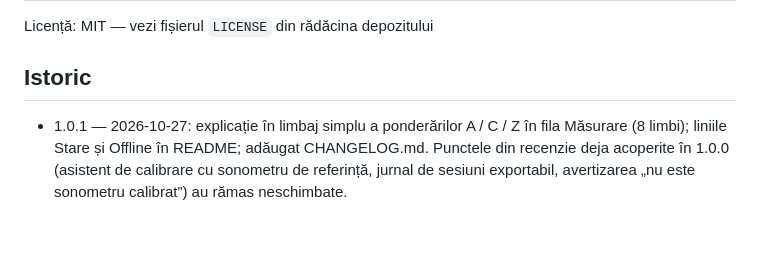
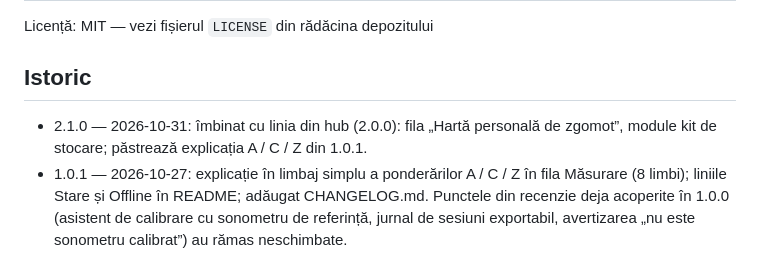
Before and after one commit to chiuta/Decibel, a Markdown page: README.ro.md, the part around the change. Rendered like a GitHub page; blank space fills up the shorter version.

Commit message:
README: intrare 2.1.0 în istoric (en, ro)
Co-Authored-By: Claude Sonnet 5.5 <noreply@anthropic.com>
Claude-Session: https://claude.ai/code/session_01KiSLrr5BWdha86odzSJ5Qw

```diff
--- a/README.ro.md
+++ b/README.ro.md
@@ -65,5 +65,6 @@ Licență: MIT — vezi fișierul `LICENSE` din rădăcina depozitului
 
 ## Istoric
 
+- 2.1.0 — 2026-10-31: îmbinat cu linia din hub (2.0.0): fila „Hartă personală de zgomot”, module kit de stocare; păstrează explicația A / C / Z din 1.0.1.
 - 1.0.1 — 2026-10-27: explicație în limbaj simplu a ponderărilor A / C / Z în fila Măsurare (8 limbi); liniile Stare și Offline în README; adăugat CHANGELOG.md. Punctele din recenzie deja acoperite în 1.0.0 (asistent de calibrare cu sonometru de referință, jurnal de sesiuni exportabil, avertizarea „nu este sonometru calibrat”) au rămas neschimbate.
 - 1.0.0 — 2026-10-14: prima versiune
```
Also changed, not shown: README.md (+1 -0 lines).
